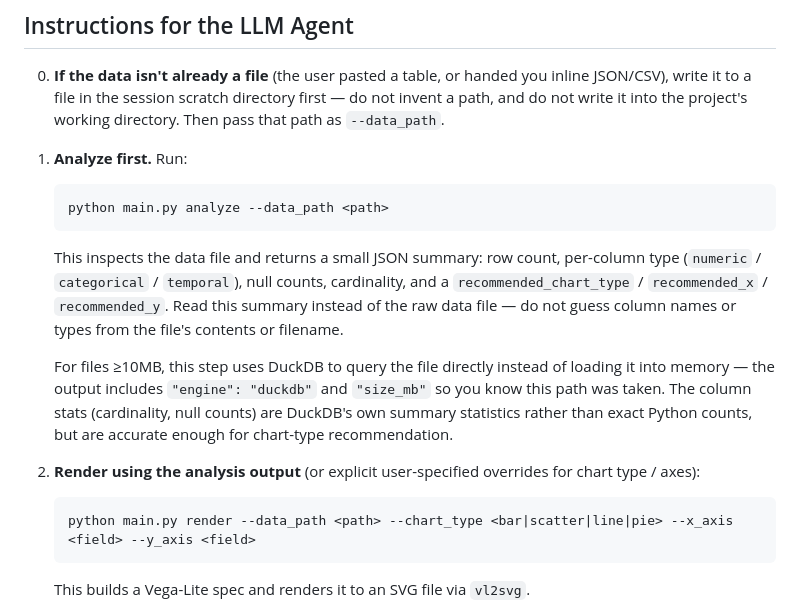
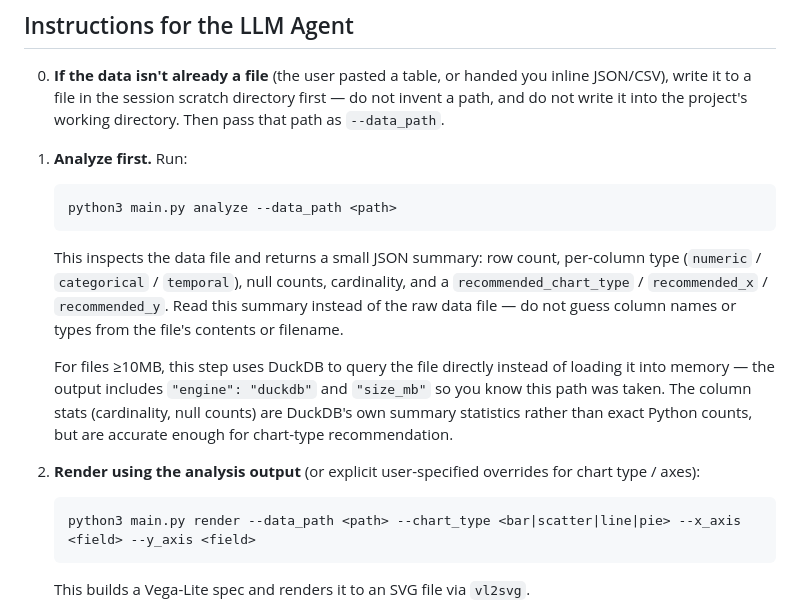
Before and after one commit to tkolleh/skills, a Markdown page: visualize/SKILL.md, the part around the change. Rendered like a GitHub page.

````diff
--- a/visualize/SKILL.md
+++ b/visualize/SKILL.md
@@ -15,7 +15,7 @@ Requires `vl2svg` on PATH (install via `npm install -g vega-cli vega-lite`). Fil
 
 1. **Analyze first.** Run:
    ```
-   python main.py analyze --data_path <path>
+   python3 main.py analyze --data_path <path>
    ```
    This inspects the data file and returns a small JSON summary: row count, per-column type (`numeric` / `categorical` / `temporal`), null counts, cardinality, and a `recommended_chart_type` / `recommended_x` / `recommended_y`. Read this summary instead of the raw data file — do not guess column names or types from the file's contents or filename.
 
@@ -23,7 +23,7 @@ Requires `vl2svg` on PATH (install via `npm install -g vega-cli vega-lite`). Fil
 
 2. **Render using the analysis output** (or explicit user-specified overrides for chart type / axes):
    ```
-   python main.py render --data_path <path> --chart_type <bar|scatter|line|pie> --x_axis <field> --y_axis <field>
+   python3 main.py render --data_path <path> --chart_type <bar|scatter|line|pie> --x_axis <field> --y_axis <field>
    ```
    This builds a Vega-Lite spec and renders it to an SVG file via `vl2svg`.
 
````
Also changed, not shown: diagram/SKILL.md (+3 -3 lines).
